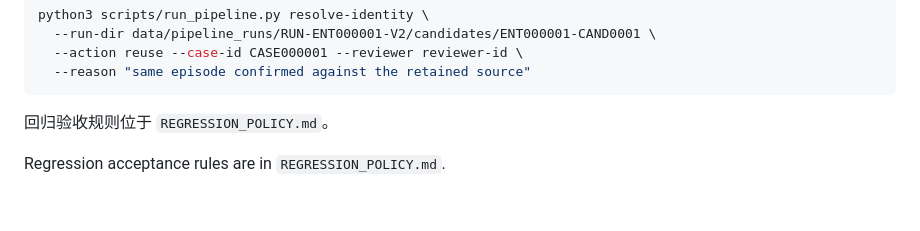
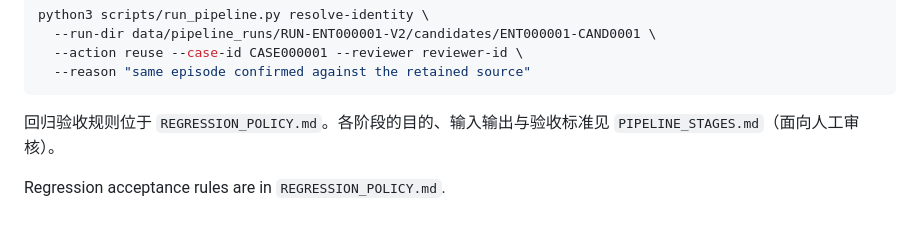
Before and after one commit to irene024081/pure_land_case_repo, a Markdown page: 09-agent-automation/README.md, the part around the change. Rendered like a GitHub page.

Commit message:
Add stage-by-stage pipeline documentation for reviewers

````diff
--- a/09-agent-automation/README.md
+++ b/09-agent-automation/README.md
@@ -97,6 +97,6 @@ python3 scripts/run_pipeline.py resolve-identity \
   --reason "same episode confirmed against the retained source"
 ```
 
-回归验收规则位于 `REGRESSION_POLICY.md`。
+回归验收规则位于 `REGRESSION_POLICY.md`。各阶段的目的、输入输出与验收标准见 `PIPELINE_STAGES.md`（面向人工审核）。
 
 Regression acceptance rules are in `REGRESSION_POLICY.md`.
````
Also changed, not shown: 09-agent-automation/PIPELINE_STAGES.md (added, +242 -0 lines).
